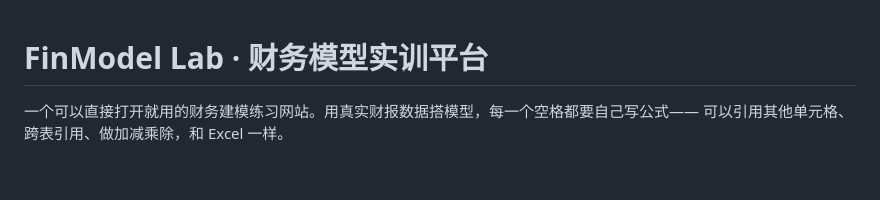
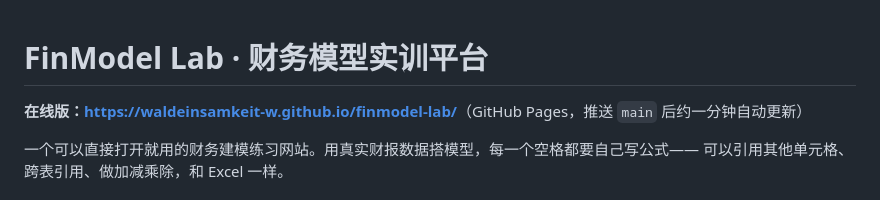
Before and after one commit to Waldeinsamkeit-W/finmodel-lab, a Markdown page: README.md, the part around the change. Rendered like a GitHub page; blank space fills up the shorter version.

Commit message:
README 与部署说明加上线上地址
Co-Authored-By: Claude Opus 5 <noreply@anthropic.com>

```diff
--- a/README.md
+++ b/README.md
@@ -1,4 +1,6 @@
 # FinModel Lab · 财务模型实训平台
+
+**在线版：<https://waldeinsamkeit-w.github.io/finmodel-lab/>**（GitHub Pages，推送 `main` 后约一分钟自动更新）
 
 一个可以直接打开就用的财务建模练习网站。用真实财报数据搭模型，每一个空格都要自己写公式——
 可以引用其他单元格、跨表引用、做加减乘除，和 Excel 一样。
```
Also changed, not shown: 部署说明.md (+3 -1 lines).
